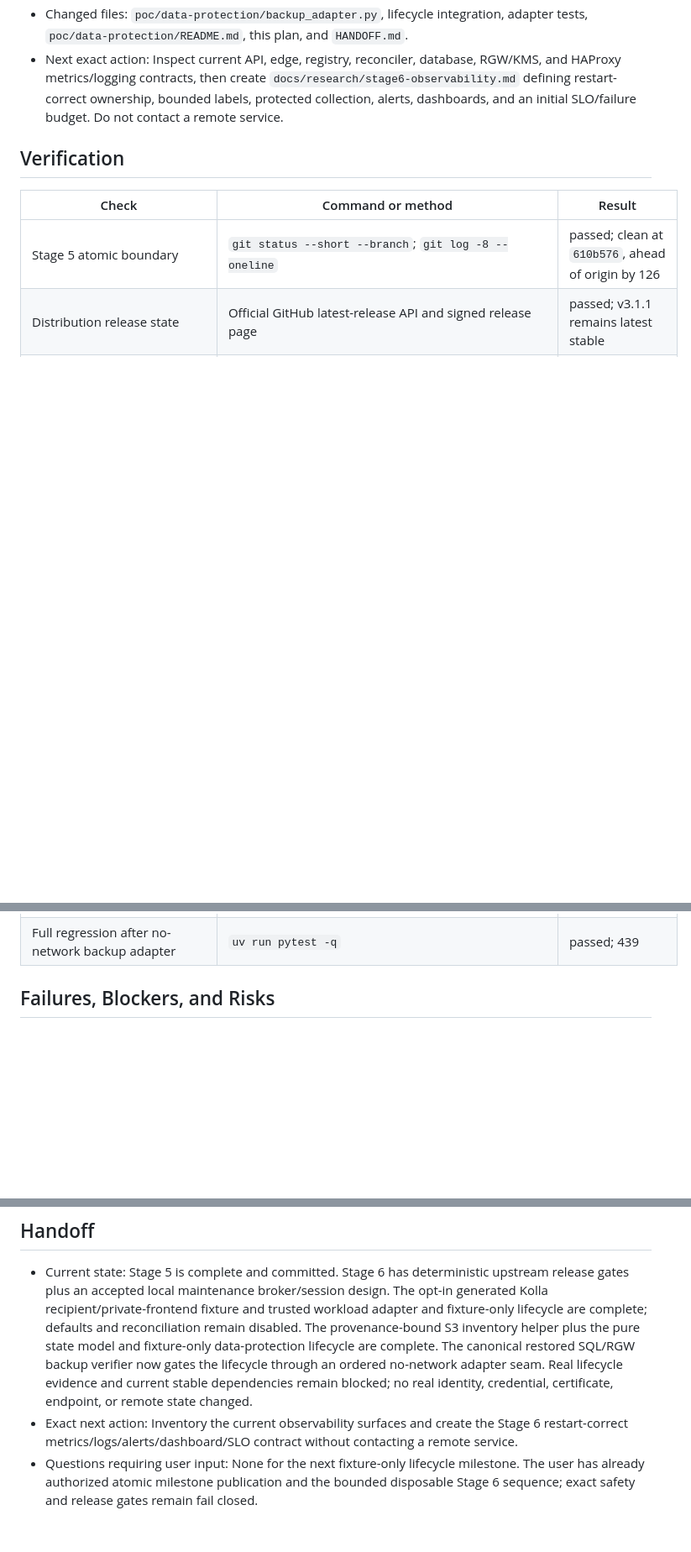
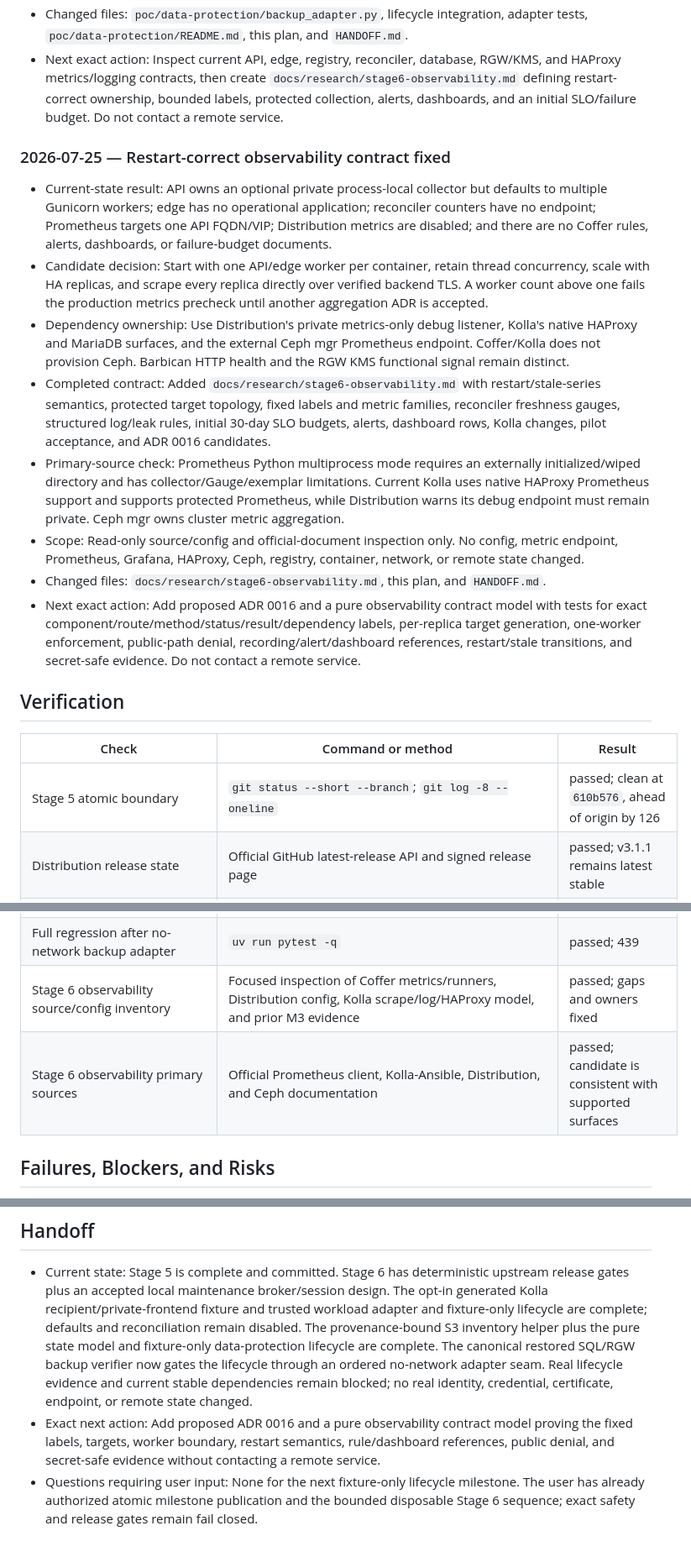
Before and after one commit to jaehanbyun/coffer, a Markdown page: docs/exec-plans/0019-stage6-production-promotion.md, 3 parts joined by grey strips. Shown at 84% size. Drawn GitHub-style; blank space fills up the shorter version.

Commit message:
docs: define production observability baseline

```diff
--- a/docs/exec-plans/0019-stage6-production-promotion.md
+++ b/docs/exec-plans/0019-stage6-production-promotion.md
@@ -730,6 +731,43 @@ operator-local release.
   bounded labels, protected collection, alerts, dashboards, and an initial
   SLO/failure budget. Do not contact a remote service.
 
+### 2026-07-25 — Restart-correct observability contract fixed
+
+- Current-state result: API owns an optional private process-local collector
+  but defaults to multiple Gunicorn workers; edge has no operational
+  application; reconciler counters have no endpoint; Prometheus targets one
+  API FQDN/VIP; Distribution metrics are disabled; and there are no Coffer
+  rules, alerts, dashboards, or failure-budget documents.
+- Candidate decision: Start with one API/edge worker per container, retain
+  thread concurrency, scale with HA replicas, and scrape every replica
+  directly over verified backend TLS. A worker count above one fails the
+  production metrics precheck until another aggregation ADR is accepted.
+- Dependency ownership: Use Distribution's private metrics-only debug
+  listener, Kolla's native HAProxy and MariaDB surfaces, and the external Ceph
+  mgr Prometheus endpoint. Coffer/Kolla does not provision Ceph. Barbican
+  HTTP health and the RGW KMS functional signal remain distinct.
+- Completed contract: Added
+  `docs/research/stage6-observability.md` with restart/stale-series semantics,
+  protected target topology, fixed labels and metric families, reconciler
+  freshness gauges, structured log/leak rules, initial 30-day SLO budgets,
+  alerts, dashboard rows, Kolla changes, pilot acceptance, and ADR 0016
+  candidates.
+- Primary-source check: Prometheus Python multiprocess mode requires an
+  externally initialized/wiped directory and has collector/Gauge/exemplar
+  limitations. Current Kolla uses native HAProxy Prometheus support and
+  supports protected Prometheus, while Distribution warns its debug endpoint
+  must remain private. Ceph mgr owns cluster metric aggregation.
+- Scope: Read-only source/config and official-document inspection only. No
+  config, metric endpoint, Prometheus, Grafana, HAProxy, Ceph, registry,
+  container, network, or remote state changed.
+- Changed files: `docs/research/stage6-observability.md`, this plan, and
+  `HANDOFF.md`.
+- Next exact action: Add proposed ADR 0016 and a pure observability contract
+  model with tests for exact component/route/method/status/result/dependency
+  labels, per-replica target generation, one-worker enforcement,
+  public-path denial, recording/alert/dashboard references, restart/stale
+  transitions, and secret-safe evidence. Do not contact a remote service.
+
 ## Verification
 
 | Check | Command or method | Result |
@@ -770,6 +808,8 @@ operator-local release.
 | Full regression after canonical backup verifier | `uv run pytest -q` | passed; 428 |
 | No-network backup adapter and integrated backup gate | `uv run pytest -q tests/test_data_protection_backup_adapter.py tests/test_data_protection_backup_manifest.py tests/test_data_protection_lifecycle_cli.py tests/test_data_protection_state_machine.py` | passed; 80 |
 | Full regression after no-network backup adapter | `uv run pytest -q` | passed; 439 |
+| Stage 6 observability source/config inventory | Focused inspection of Coffer metrics/runners, Distribution config, Kolla scrape/log/HAProxy model, and prior M3 evidence | passed; gaps and owners fixed |
+| Stage 6 observability primary sources | Official Prometheus client, Kolla-Ansible, Distribution, and Ceph documentation | passed; candidate is consistent with supported surfaces |
 
 ## Failures, Blockers, and Risks
 
@@ -799,9 +839,10 @@ operator-local release.
   lifecycle through an ordered no-network adapter seam. Real lifecycle
   evidence and current stable dependencies remain blocked; no real identity,
   credential, certificate, endpoint, or remote state changed.
-- Exact next action: Inventory the current observability surfaces and create
-  the Stage 6 restart-correct metrics/logs/alerts/dashboard/SLO contract
-  without contacting a remote service.
+- Exact next action: Add proposed ADR 0016 and a pure observability contract
+  model proving the fixed labels, targets, worker boundary, restart semantics,
+  rule/dashboard references, public denial, and secret-safe evidence without
+  contacting a remote service.
 - Questions requiring user input: None for the next fixture-only lifecycle
   milestone. The user has already authorized atomic milestone publication and
   the bounded disposable Stage 6 sequence; exact safety and release gates
```
Also changed, not shown: other parts of docs/exec-plans/0019-stage6-production-promotion.md (+1 -0 lines), .codex/state/HANDOFF.md (+17 -7 lines), docs/research/stage6-observability.md (added, +408 -0 lines).
